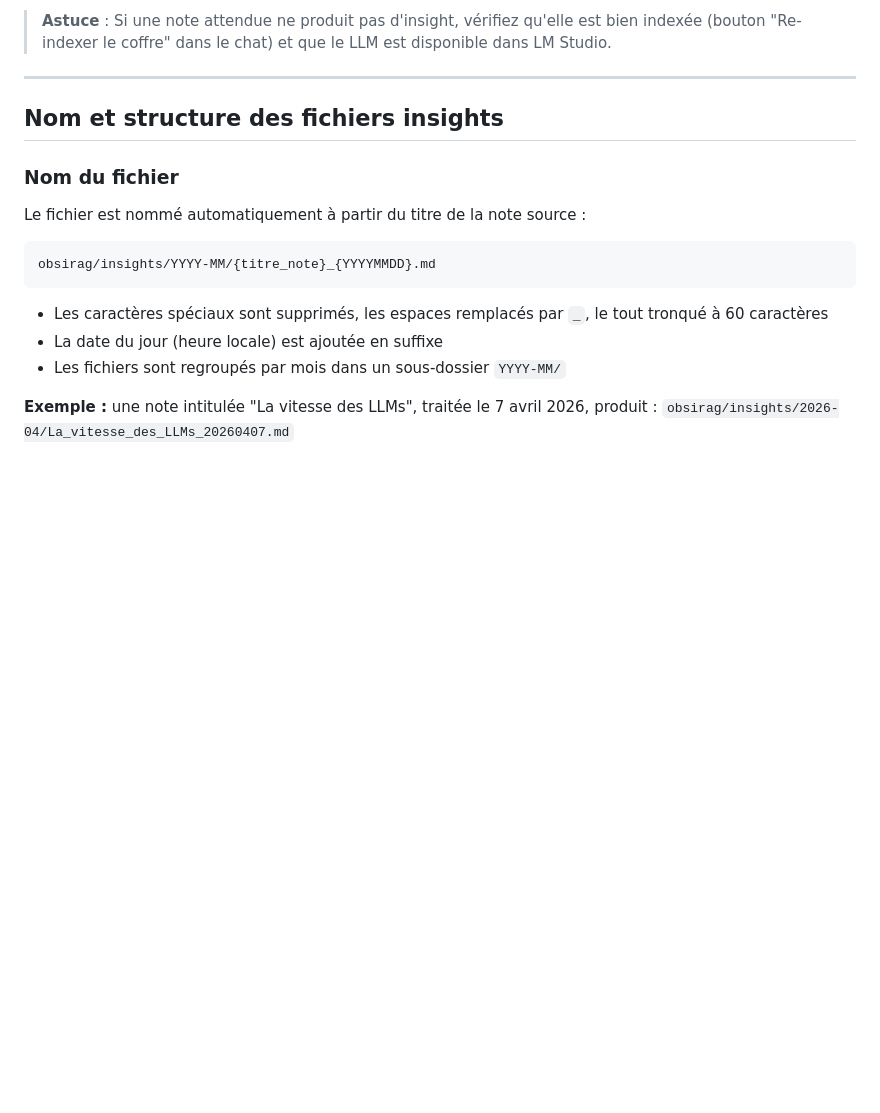
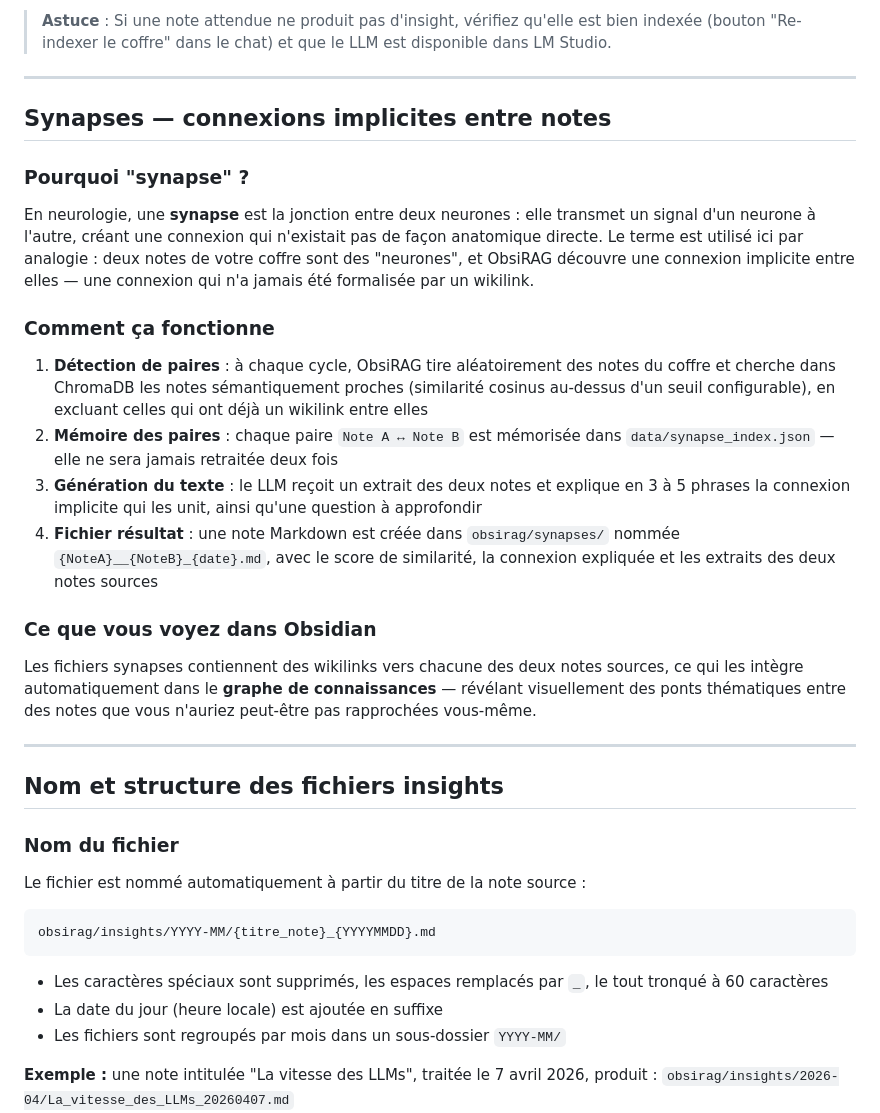
Before and after one commit to pat-the-geek/obsirag, a Markdown page: README.md, the part around the change. Drawn GitHub-style; blank space fills up the shorter version.

Commit message:
docs: add synapses section explaining concept, mechanism and Obsidian graph integration

```diff
--- a/README.md
+++ b/README.md
@@ -116,6 +116,25 @@ L'insight est sauvegardé dans `obsirag/insights/YYYY-MM/` avec :
 - Une synthèse des sources web lorsque des URLs ont été récupérées et analysées
 
 > **Astuce** : Si une note attendue ne produit pas d'insight, vérifiez qu'elle est bien indexée (bouton "Re-indexer le coffre" dans le chat) et que le LLM est disponible dans LM Studio.
+
+---
+
+## Synapses — connexions implicites entre notes
+
+### Pourquoi "synapse" ?
+
+En neurologie, une **synapse** est la jonction entre deux neurones : elle transmet un signal d'un neurone à l'autre, créant une connexion qui n'existait pas de façon anatomique directe. Le terme est utilisé ici par analogie : deux notes de votre coffre sont des "neurones", et ObsiRAG découvre une connexion implicite entre elles — une connexion qui n'a jamais été formalisée par un wikilink.
+
+### Comment ça fonctionne
+
+1. **Détection de paires** : à chaque cycle, ObsiRAG tire aléatoirement des notes du coffre et cherche dans ChromaDB les notes sémantiquement proches (similarité cosinus au-dessus d'un seuil configurable), en excluant celles qui ont déjà un wikilink entre elles
+2. **Mémoire des paires** : chaque paire `Note A ↔ Note B` est mémorisée dans `data/synapse_index.json` — elle ne sera jamais retraitée deux fois
+3. **Génération du texte** : le LLM reçoit un extrait des deux notes et explique en 3 à 5 phrases la connexion implicite qui les unit, ainsi qu'une question à approfondir
+4. **Fichier résultat** : une note Markdown est créée dans `obsirag/synapses/` nommée `{NoteA}__{NoteB}_{date}.md`, avec le score de similarité, la connexion expliquée et les extraits des deux notes sources
+
+### Ce que vous voyez dans Obsidian
+
+Les fichiers synapses contiennent des wikilinks vers chacune des deux notes sources, ce qui les intègre automatiquement dans le **graphe de connaissances** — révélant visuellement des ponts thématiques entre des notes que vous n'auriez peut-être pas rapprochées vous-même.
 
 ---
 
```
